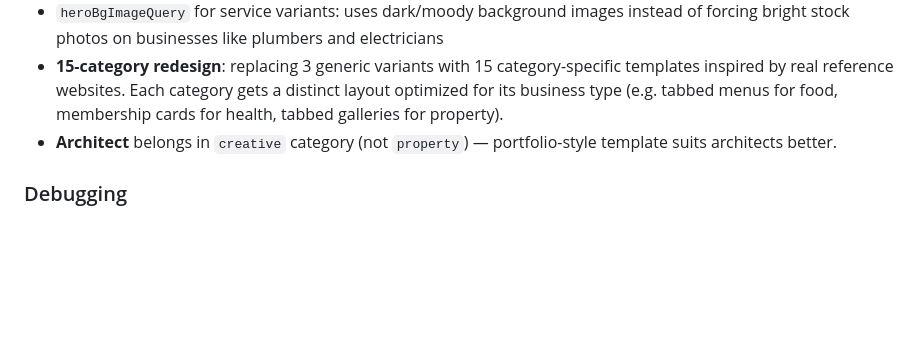
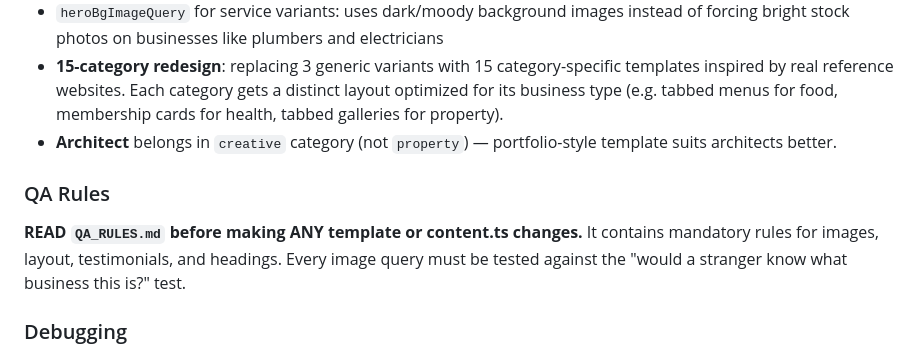
Before and after one commit to hugo-drummond/mountain-studios, a Markdown page: CLAUDE.md, the part around the change. GitHub-like rendering; blank space fills up the shorter version.

```diff
--- a/CLAUDE.md
+++ b/CLAUDE.md
@@ -96,6 +96,9 @@ All templates use CSS grid with fixed columns; needs media queries or responsive
 - **15-category redesign**: replacing 3 generic variants with 15 category-specific templates inspired by real reference websites. Each category gets a distinct layout optimized for its business type (e.g. tabbed menus for food, membership cards for health, tabbed galleries for property).
 - **Architect** belongs in `creative` category (not `property`) — portfolio-style template suits architects better.
 
+### QA Rules
+**READ `QA_RULES.md` before making ANY template or content.ts changes.** It contains mandatory rules for images, layout, testimonials, and headings. Every image query must be tested against the "would a stranger know what business this is?" test.
+
 ### Debugging
 - If images don't load: check `PEXELS_API_KEY` env var; falls back to picsum.photos placeholders
 - If content shows raw descriptions: JSON parse failed; check `max_tokens` (currently 768) and JSON extraction retry logic
```
Also changed, not shown: QA_RULES.md (added, +78 -0 lines).
